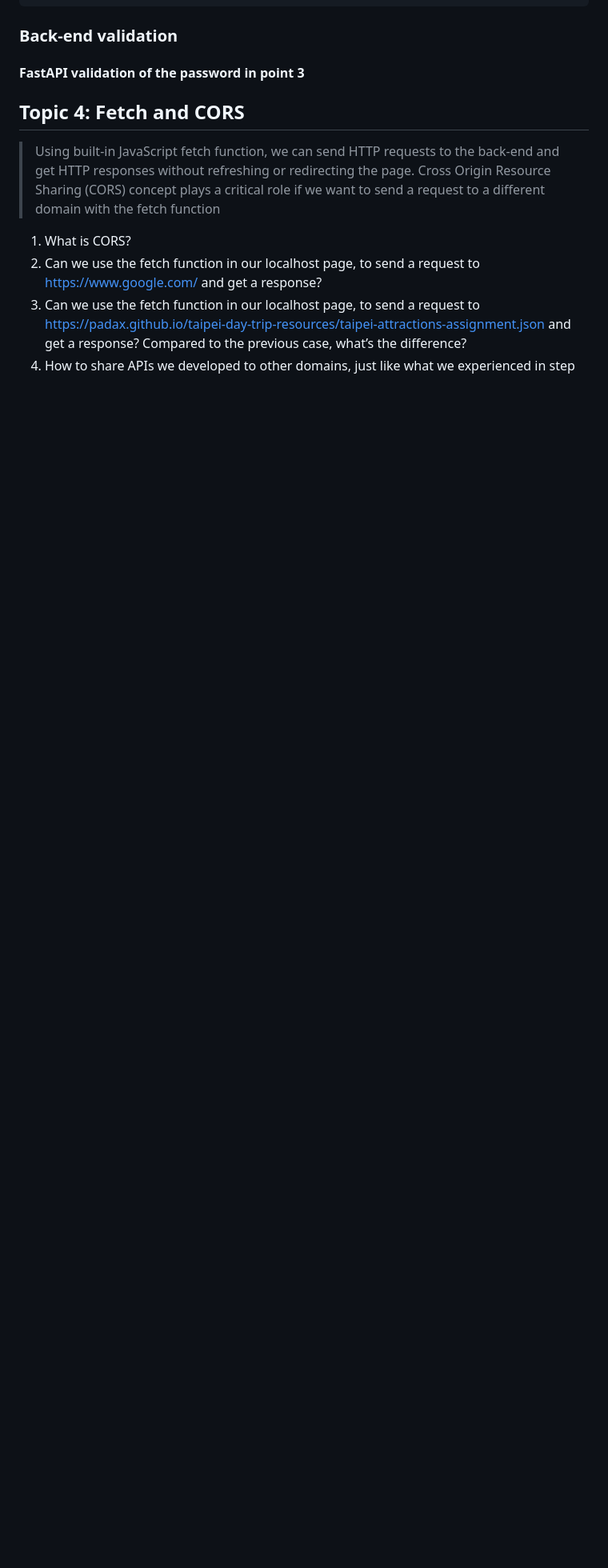
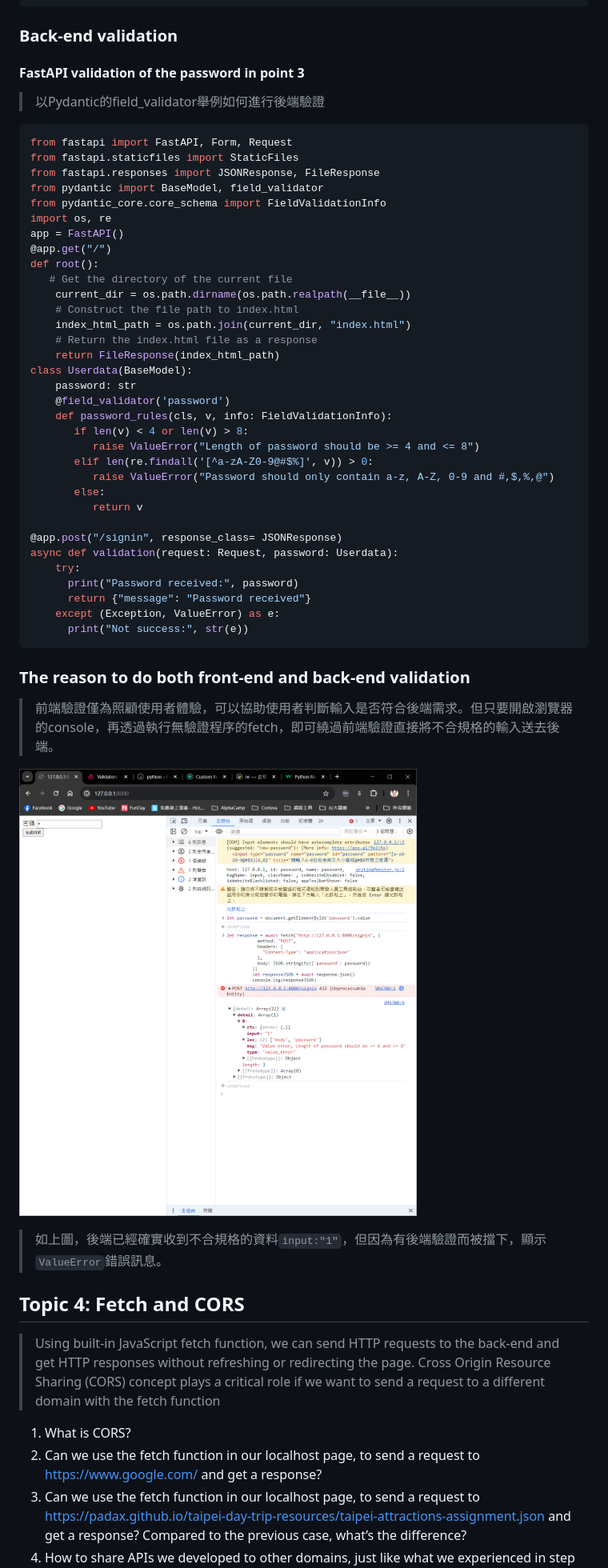
Before and after one commit to Haohaoscreamandrun/WehelpAssigment, a Markdown page: 08IndeStudy/Topic Study.md, the part around the change. Shown: that part at 80% size. Rendered like a GitHub page; pictures changed too: 08IndeStudy/Screenshots/Topic3/01. Bypass front end validation.png (added); blank space fills up the shorter version.

Commit message:
Week8: Topic 3 completed

````diff
--- a/08IndeStudy/Topic Study.md
+++ b/08IndeStudy/Topic Study.md
@@ -192,7 +192,51 @@ function checkPassword(event){
 
 #### FastAPI validation of the password in point 3
 
+> 以Pydantic的field_validator舉例如何進行後端驗證
 
+```py
+from fastapi import FastAPI, Form, Request
+from fastapi.staticfiles import StaticFiles
+from fastapi.responses import JSONResponse, FileResponse
+from pydantic import BaseModel, field_validator
+from pydantic_core.core_schema import FieldValidationInfo
+import os, re
+app = FastAPI()
+@app.get("/")
+def root():
+   # Get the directory of the current file
+    current_dir = os.path.dirname(os.path.realpath(__file__))
+    # Construct the file path to index.html
+    index_html_path = os.path.join(current_dir, "index.html")
+    # Return the index.html file as a response
+    return FileResponse(index_html_path)
+class Userdata(BaseModel):
+    password: str
+    @field_validator('password')
+    def password_rules(cls, v, info: FieldValidationInfo):
+       if len(v) < 4 or len(v) > 8:
+          raise ValueError("Length of password should be >= 4 and <= 8")
+       elif len(re.findall('[^a-zA-Z0-9@#$%]', v)) > 0:
+          raise ValueError("Password should only contain a-z, A-Z, 0-9 and #,$,%,@")
+       else:
+          return v
+
+@app.post("/signin", response_class= JSONResponse)
+async def validation(request: Request, password: Userdata):
+    try:
+      print("Password received:", password)
+      return {"message": "Password received"}
+    except (Exception, ValueError) as e:
+      print("Not success:", str(e))
+```
+
+### The reason to do both front-end and back-end validation
+
+> 前端驗證僅為照顧使用者體驗，可以協助使用者判斷輸入是否符合後端需求。但只要開啟瀏覽器的console，再透過執行無驗證程序的fetch，即可繞過前端驗證直接將不合規格的輸入送去後端。
+
+![01. Bypass front end validation](/08IndeStudy/Screenshots/Topic3/01.%20Bypass%20front%20end%20validation.png)
+
+> 如上圖，後端已經確實收到不合規格的資料```input:"1"```，但因為有後端驗證而被擋下，顯示```ValueError```錯誤訊息。
 
 ## Topic 4: Fetch and CORS
 
````
Also changed, not shown: 3 other files.
